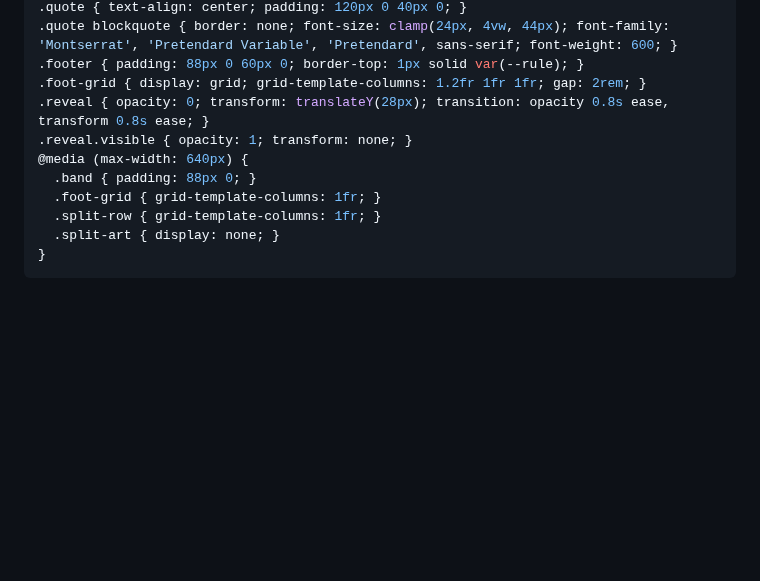
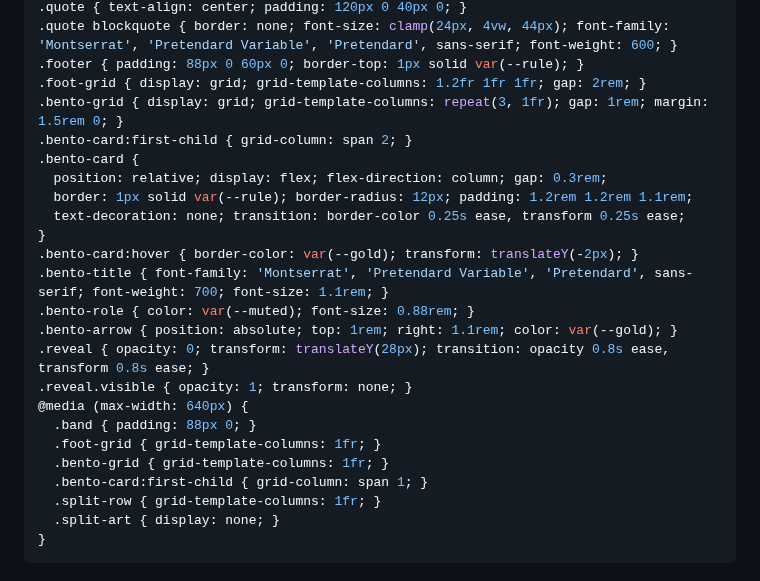
Before and after one commit to Shiene1010/md-bento, a Markdown page: style.md, the part around the change. GitHub-like rendering; blank space fills up the shorter version.

Commit message:
feat: partners matrix table -> bento card grid

```diff
--- a/style.md
+++ b/style.md
@@ -98,11 +98,24 @@ summary { cursor: pointer; }
 .quote blockquote { border: none; font-size: clamp(24px, 4vw, 44px); font-family: 'Montserrat', 'Pretendard Variable', 'Pretendard', sans-serif; font-weight: 600; }
 .footer { padding: 88px 0 60px 0; border-top: 1px solid var(--rule); }
 .foot-grid { display: grid; grid-template-columns: 1.2fr 1fr 1fr; gap: 2rem; }
+.bento-grid { display: grid; grid-template-columns: repeat(3, 1fr); gap: 1rem; margin: 1.5rem 0; }
+.bento-card:first-child { grid-column: span 2; }
+.bento-card {
+  position: relative; display: flex; flex-direction: column; gap: 0.3rem;
+  border: 1px solid var(--rule); border-radius: 12px; padding: 1.2rem 1.2rem 1.1rem;
+  text-decoration: none; transition: border-color 0.25s ease, transform 0.25s ease;
+}
+.bento-card:hover { border-color: var(--gold); transform: translateY(-2px); }
+.bento-title { font-family: 'Montserrat', 'Pretendard Variable', 'Pretendard', sans-serif; font-weight: 700; font-size: 1.1rem; }
+.bento-role { color: var(--muted); font-size: 0.88rem; }
+.bento-arrow { position: absolute; top: 1rem; right: 1.1rem; color: var(--gold); }
 .reveal { opacity: 0; transform: translateY(28px); transition: opacity 0.8s ease, transform 0.8s ease; }
 .reveal.visible { opacity: 1; transform: none; }
 @media (max-width: 640px) {
   .band { padding: 88px 0; }
   .foot-grid { grid-template-columns: 1fr; }
+  .bento-grid { grid-template-columns: 1fr; }
+  .bento-card:first-child { grid-column: span 1; }
   .split-row { grid-template-columns: 1fr; }
   .split-art { display: none; }
 }
```
Also changed, not shown: render.md (+8 -3 lines).
